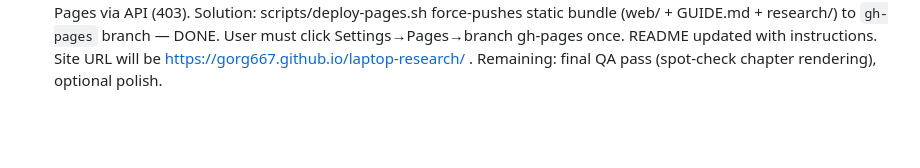
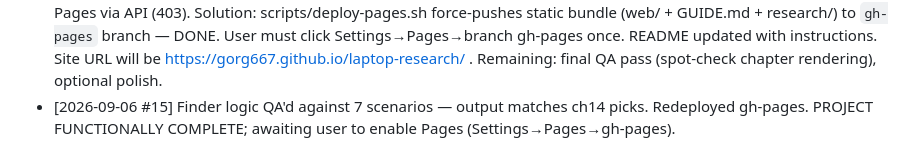
Before and after one commit to gorg667/laptop-research, a Markdown page: PROGRESS.md, the part around the change. Rendered like a GitHub page; blank space fills up the shorter version.

Commit message:
progress: final QA

```diff
--- a/PROGRESS.md
+++ b/PROGRESS.md
@@ -93,3 +93,4 @@ scripts/build.sh       <- concatenates guide/*.md -> GUIDE.md, copies content to
 - [2026-09-06 #12] Web app written: index.html, css/style.css, js/app.js (router+md render), js/tools.js (compare+finder), data/laptops.json. Next: local test, fix bugs, GitHub Pages workflow, README update.
 - [2026-09-06 #13] Local server tested (all routes 200, no JS console errors via hosted Playwright on /, /compare, /finder, /ch/...). Local chromium screenshots unavailable (missing sys libs) — skip. Next: GitHub Pages workflow (deploy web/ + copy GUIDE.md), README, final PROGRESS.
 - [2026-09-06 #14] DEPLOYMENT: token cannot push .github/workflows (moved to ci-templates/) and cannot enable Pages via API (403). Solution: scripts/deploy-pages.sh force-pushes static bundle (web/ + GUIDE.md + research/) to `gh-pages` branch — DONE. User must click Settings→Pages→branch gh-pages once. README updated with instructions. Site URL will be https://gorg667.github.io/laptop-research/ . Remaining: final QA pass (spot-check chapter rendering), optional polish.
+- [2026-09-06 #15] Finder logic QA'd against 7 scenarios — output matches ch14 picks. Redeployed gh-pages. PROJECT FUNCTIONALLY COMPLETE; awaiting user to enable Pages (Settings→Pages→gh-pages).
```
